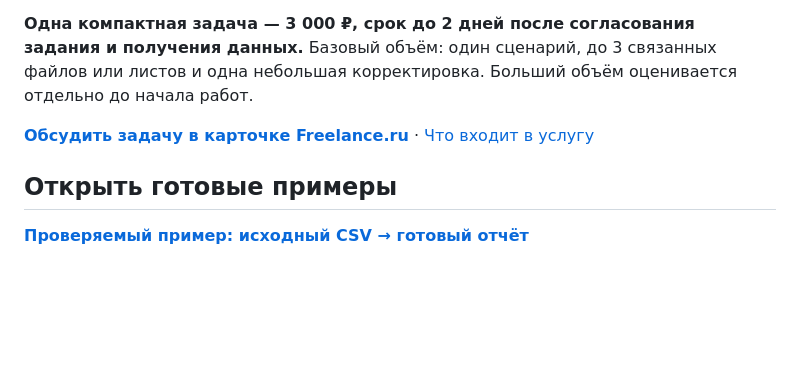
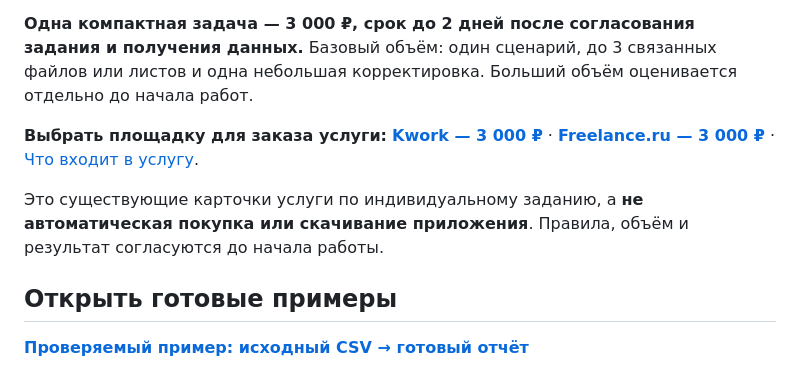
Before and after one commit to Art57t67t67/margin-control-demo, a Markdown page: README.md, the part around the change. Drawn GitHub-style; blank space fills up the shorter version.

Commit message:
sales: expose existing Kwork and Freelance offer checkout cards

```diff
--- a/README.md
+++ b/README.md
@@ -6,7 +6,9 @@
 
 **Одна компактная задача — 3 000 ₽, срок до 2 дней после согласования задания и получения данных.** Базовый объём: один сценарий, до 3 связанных файлов или листов и одна небольшая корректировка. Больший объём оценивается отдельно до начала работ.
 
-[**Обсудить задачу в карточке Freelance.ru**](https://freelance.ru/offer/avtomatizaciya-excel-csv-i-obrabotka-dannyh-104236.html) · [Что входит в услугу](./EXCEL_AUTOMATION_SERVICE.md)
+**Выбрать площадку для заказа услуги:** [**Kwork — 3 000 ₽**](https://kwork.ru/script-programming/55025200/ochishchu-obedinyu-i-sveryu-dannie-excel-ili-csv) · [**Freelance.ru — 3 000 ₽**](https://freelance.ru/offer/avtomatizaciya-excel-csv-i-obrabotka-dannyh-104236.html) · [Что входит в услугу](./EXCEL_AUTOMATION_SERVICE.md).
+
+Это существующие карточки услуги по индивидуальному заданию, а **не автоматическая покупка или скачивание приложения**. Правила, объём и результат согласуются до начала работы.
 
 ## Открыть готовые примеры
 
```
Also changed, not shown: CATALOG_QA_DESKTOP.md (+1 -1 lines), EXCEL_AUTOMATION_SERVICE.md (+1 -1 lines).
